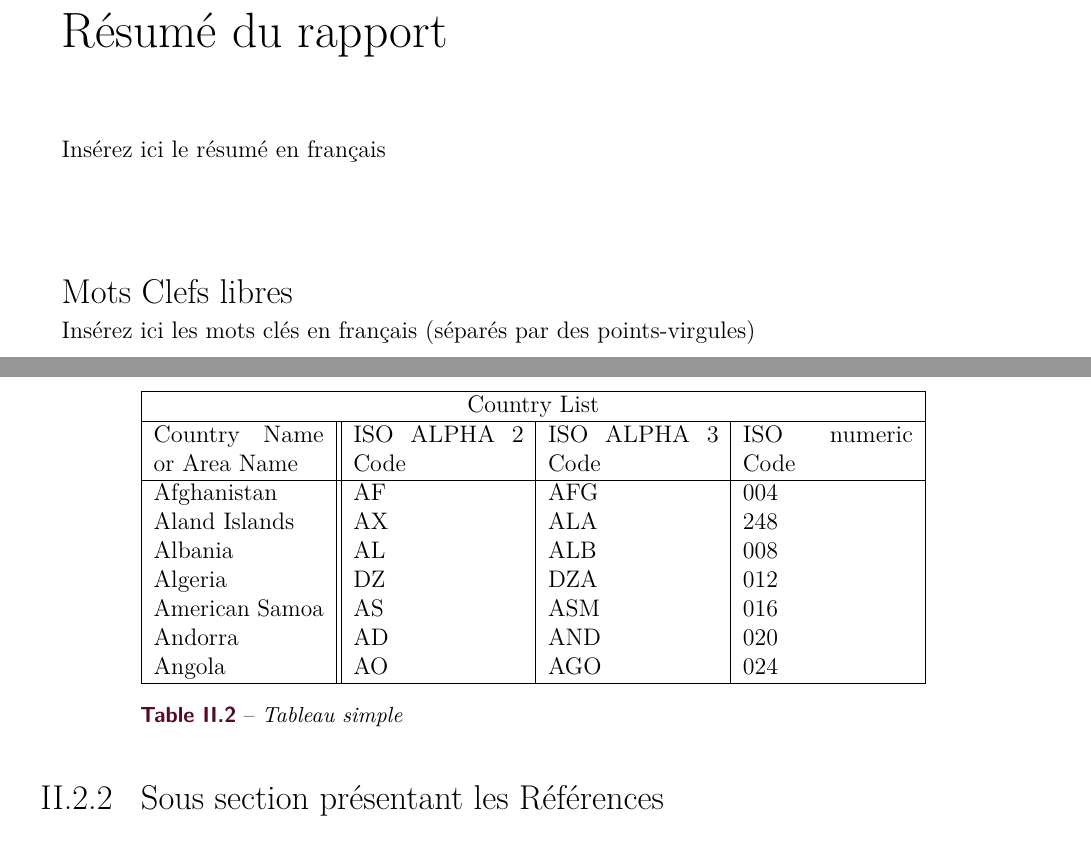
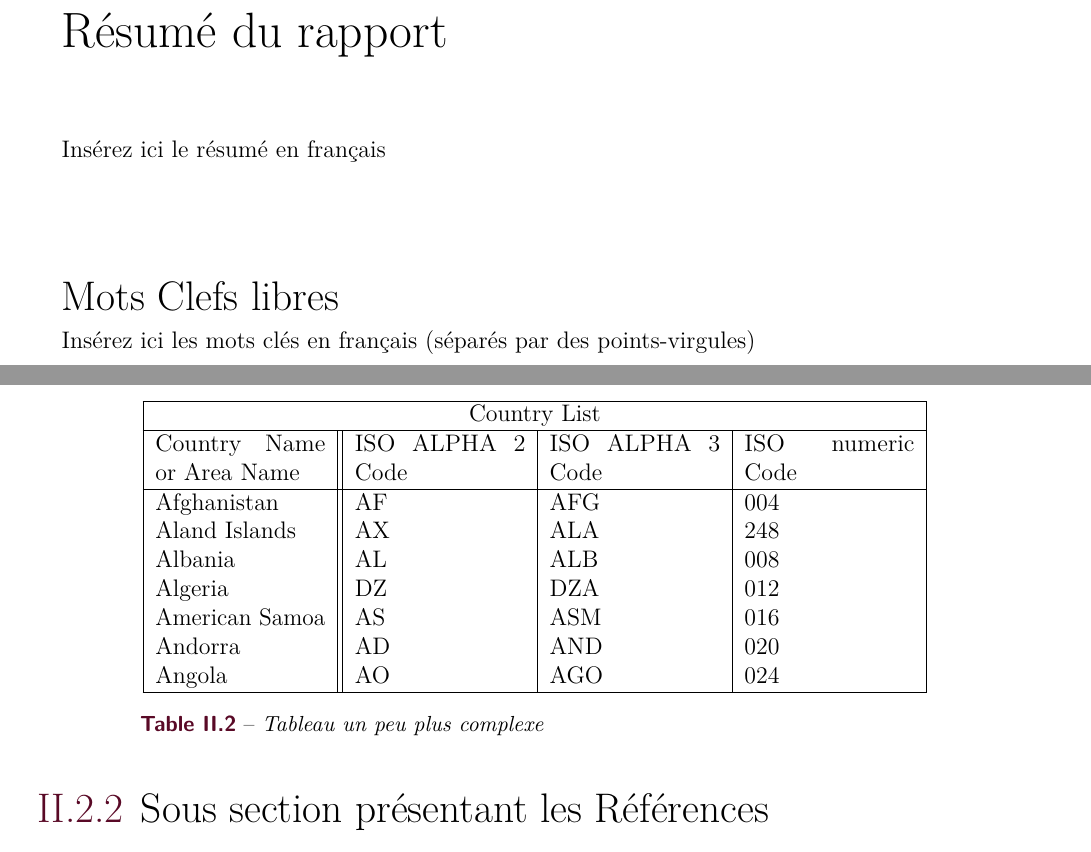
Before and after one commit to tdehaeze/clean-latex-template, a LaTeX book (main/main.tex, which reads chap2/tableandreferences/tableaux.tex, configuration/style.tex, configuration/variables.tex): two parts of pages 4 and 27 of 35, joined at a grey line, cut so that both start at the same text. Compiled offline with pdfLaTeX.

```diff
--- a/chap2/tableandreferences/tableaux.tex
+++ b/chap2/tableandreferences/tableaux.tex
@@ -35,6 +35,7 @@
         Angola& AO  & AGO&024\\
         \hline
     \end{tabular}
-    \caption{Tableau simple}%
+    \centering
+    \caption{Tableau un peu plus complexe}%
     \label{table:tableaucomplexe}
 \end{table}
--- a/configuration/style.tex
+++ b/configuration/style.tex
@@ -2,7 +2,6 @@
 % Text Format
 % =============================================================
 \setstretch{1.2} % value for line spacing
-\setlength{\parindent}{0em} % value for paragraph indentation
 \clubpenalty=10000 % prevent single lines at the beginning of a paragraph (Schusterjungen)
 \widowpenalty=10000 % prevent single lines at the end of a paragraph (Hurenkinder)
 \displaywidowpenalty=10000 %
@@ -64,6 +81,7 @@
                         {\normalsize{\textsc{\@chapapp}}}% Print the chapter number
                 }%
             }\hspace{-1.5em}% Horizontal Shift of the chapter mark
+            \PartialToc
         }% Label
         {-3.0em}% Sep
         {\ctformatchapter}% Before Code
@@ -116,14 +134,14 @@
 \titlespacing{\section}{0em}{.75em}{.2em}
 \iftoggle{sectionmargin}{%
     \titleformat{\section}% Command
-        {\LARGE}% Format
-        {\hspace{-3cm}\makebox[3cm][r]{\color{colorblack}\thesection\hspace{0.5cm}}}% Label
+        {\huge}% Format
+        {\hspace{-3cm}\makebox[3cm][r]{\color{maincolor}\thesection\hspace{0.3cm}}}% Label
         {0em}% Sep
         {\raggedright}% Before Code
         [\phantomsection]% After Code
 }{%
     \titleformat{\section}% Command
-        {\LARGE}% Format
+        {\huge}% Format
         {\color{colorblack}\thesection\hspace*{10pt}}% Label
         {0em}% Sep
         {\raggedright}% Before Code
@@ -134,14 +152,14 @@
 \titlespacing{\subsection}{0em}{.5em}{0em}%[0pt]
 \iftoggle{sectionmargin}{%
     \titleformat{\subsection}[block]%
-        {\Large}%
-        {\hspace{-3cm}\makebox[3cm][r]{\color{colorblack}\thesubsection\hspace{0.5cm}}}% Label
+        {\LARGE}%
+        {\hspace{-3cm}\makebox[3cm][r]{\color{maincolor}\thesubsection\hspace{0.3cm}}}% Label
         {0em}%
         {\raggedright}%
         [\phantomsection]
 }{%
     \titleformat{\subsection}[block]%
-        {\Large}%
+        {\LARGE}%
         {\color{colorblack}\thesubsection\hspace*{10pt}}%
         {0em}%
         {\raggedright}%
@@ -152,21 +170,31 @@
 \iftoggle{sectionmargin}{%
     \titleformat{\subsubsection}% Command
         [hang]% Shape
-        {\large}% Format
-        {\hspace{-3cm}\makebox[3cm][r]{\color{colorblack}\thesubsubsection\hspace{0.5cm}}}% Label
+        {\Large}% Format
+        {\hspace{-3cm}\makebox[3cm][r]{\color{maincolor}\thesubsubsection\hspace{0.3cm}}}% Label
         {0em}% Sep
         {\raggedright}% Before Code
         [\phantomsection]% After Code
 }{%
     \titleformat{\subsubsection}% Command
         [hang]% Shape
-        {\large}% Format
+        {\Large}% Format
         {\color{colorblack}\thesubsubsection\hspace*{10pt}}% Label
         {0em}% Sep
         {\raggedright}% Before Code
         [\phantomsection]% After Code
 }
 \makeatother
+
+
+% Paragraph Style
+\titleformat{\paragraph}% Command
+    [hang]% Shape
+    {\bf}% Format
+    {}% Label
+    {0em}% Sep
+    {}% Before Code
+    []% After Code
 % =============================================================
 
 
@@ -380,11 +408,14 @@
 
 % Redefine Chapter command to put plain page style by default
 \makeatletter
-\renewcommand\chapter{\clearpage
-                    \thispagestyle{plain}
-                    \global\@topnum\z@
-                    \@afterindentfalse%
-                    \secdef\@chapter\@schapter}
+\renewcommand{\chapter}%
+{%
+    \clearpage% TODO: should put cleardoublepage ?
+    \thispagestyle{plain}
+    \global\@topnum\z@
+    \@afterindentfalse%
+    \secdef\@chapter\@schapter%
+}
 \makeatother
 % =============================================================
 
@@ -410,3 +441,41 @@
 \renewcommand\thesubsubsection{\thesubsection.\alph{subsubsection}}
 \makeatother
 % =============================================================
+
+
+% % =============================================================
+% % Mini TOC for each chapter
+% % =============================================================
+% \iftoggle{minitocchapter}{%
+%     \usepackage[french]{minitoc}
+
+%     % No indentation for minitoc
+%     \setlength{\mtcindent}{0pt}
+
+%     % Depth of the mini toc (subsections)
+%     \setcounter{minitocdepth}{2}
+
+%     \dominitoc{}
+% }{}
+% % =============================================================
+
+
+% =============================================================
+% Hyperref and PDF Options
+% =============================================================
+\usepackage[                    % setup the hyperref-package options
+    pdftitle={\reportTitle},    % title (PDF meta)
+    pdfauthor={\reportAuthor},  % author (PDF meta)
+    pdfsubject={\reportSubject},% subject (PDF meta)
+    pdfcreator={\reportAuthor}, % creator (PDF meta)
+    plainpages=false,           %
+    pdfborder={0 0 0},          %
+    breaklinks=true,            % allow line break inside links
+    bookmarksnumbered=true,     %
+    bookmarksopen=true,         %
+    colorlinks=true,            % colorize links?
+    allcolors=colorblack,%
+]{hyperref}
+
+\providecommand\phantomsection{} % TODO: explain
+% =============================================================
--- a/configuration/variables.tex
+++ b/configuration/variables.tex
@@ -70,36 +70,20 @@
 
 
 % =============================================================
-% Hyperref and PDF Options
-% =============================================================
-\usepackage[                    % setup the hyperref-package options
-    pdftitle={\reportTitle},    % title (PDF meta)
-    pdfauthor={\reportAuthor},  % author (PDF meta)
-    pdfsubject={\reportSubject},% subject (PDF meta)
-    pdfcreator={\reportAuthor}, % creator (PDF meta)
-    plainpages=false,           %
-    pdfborder={0 0 0},          %
-    breaklinks=true,            % allow line break inside links
-    bookmarksnumbered=true,     %
-    bookmarksopen=true,         %
-    colorlinks=true,            % colorize links?
-    allcolors=colorblack,%
-]{hyperref}
-
-\providecommand\phantomsection{} % TODO: explain
-% =============================================================
-
-
-% =============================================================
 % Some variable to customize theme
 % =============================================================
 % toogletrue to have a "fancy chapter" tooglefalse to don't
 \newtoggle{fancychapter}
 \toggletrue{fancychapter}
 
-\newlength\titleindent{}
-\setlength\titleindent{4em}
-
+% toogletrue to put section numbering into margin tooglefalse to don't
 \newtoggle{sectionmargin}
 \toggletrue{sectionmargin}
+
+% % toogletrue to have a mini toc for each chapter tooglefalse to don't
+% \newtoggle{minitocchapter}
+% \toggletrue{minitocchapter}
+
+% value for paragraph indentation
+\setlength{\parindent}{0em}
 % =============================================================
```
Also changed, not shown: chap1/chap1.tex (+2 -1 lines), chap2/chap2.tex (+3 -2 lines), configuration/frontmatter.tex (+1 -0 lines), frontmatter/abstract_en.tex (+1 -0 lines), frontmatter/abstract_fr.tex (+1 -0 lines), frontmatter/remerciements.tex (+2 -1 lines), introduction/introduction.tex (+2 -1 lines), chap1/chap1.pdf, chap2/chap2.pdf, configuration/mainmatter.tex (line endings or trailing spaces), readme.md, configuration/style.tex (24 more changed lines), 6 other files.
